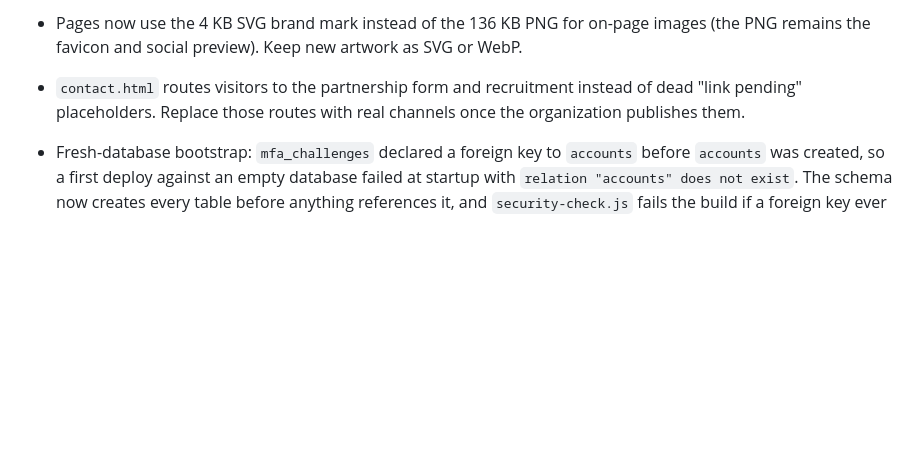
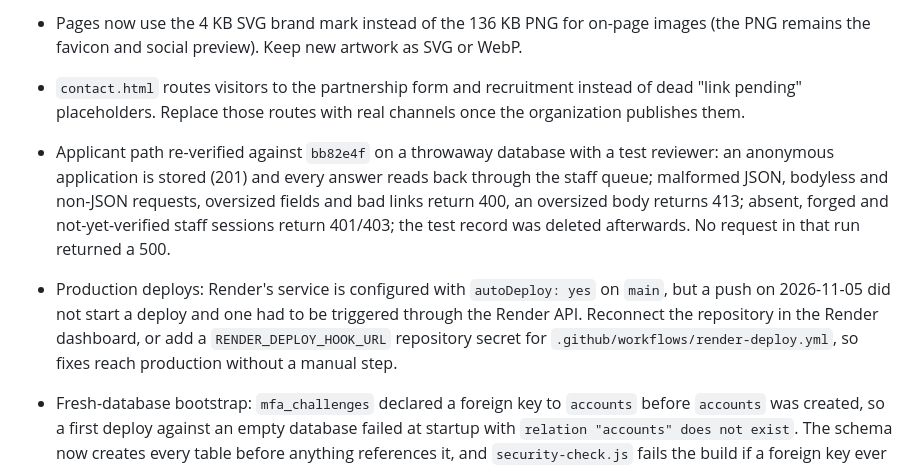
Before and after one commit to Nappygorilla/VAYNTR-eSports, a Markdown page: README.md, the part around the change. Drawn GitHub-style; blank space fills up the shorter version.

Commit message:
Record the verified applicant path and the production deploy gap
The full applicant journey was re-run against the committed build with a
throwaway database and reviewer: submission stores and reads back, and
every malformed, oversized or unauthenticated variant returns a clean
4xx rather than a 500. Also documents that pushes to main were not
triggering a Render deploy.

🤖 Generated with Codebuff
Co-Authored-By: Codebuff <noreply@codebuff.com>

```diff
--- a/README.md
+++ b/README.md
@@ -51,6 +51,15 @@ Older Supabase membership-invitation files remain in \`supabase/\` during migrat
 - Pages now use the 4 KB SVG brand mark instead of the 136 KB PNG for on-page images (the PNG remains the favicon and social preview). Keep new artwork as SVG or WebP.
 - `contact.html` routes visitors to the partnership form and recruitment instead of dead "link pending" placeholders. Replace those routes with real channels once the organization publishes them.
 
+- Applicant path re-verified against `bb82e4f` on a throwaway database with a test reviewer: an anonymous
+  application is stored (201) and every answer reads back through the staff queue; malformed JSON,
+  bodyless and non-JSON requests, oversized fields and bad links return 400, an oversized body returns
+  413; absent, forged and not-yet-verified staff sessions return 401/403; the test record was deleted
+  afterwards. No request in that run returned a 500.
+- Production deploys: Render's service is configured with `autoDeploy: yes` on `main`, but a push on
+  2026-11-05 did not start a deploy and one had to be triggered through the Render API. Reconnect the
+  repository in the Render dashboard, or add a `RENDER_DEPLOY_HOOK_URL` repository secret for
+  `.github/workflows/render-deploy.yml`, so fixes reach production without a manual step.
 - Fresh-database bootstrap: `mfa_challenges` declared a foreign key to `accounts` before `accounts` was created, so a first deploy against an empty database failed at startup with `relation "accounts" does not exist`. The schema now creates every table before anything references it, and `security-check.js` fails the build if a foreign key ever precedes its target table.
 
 ## Staff access: one-time migration (required before staff tools work again)
```
